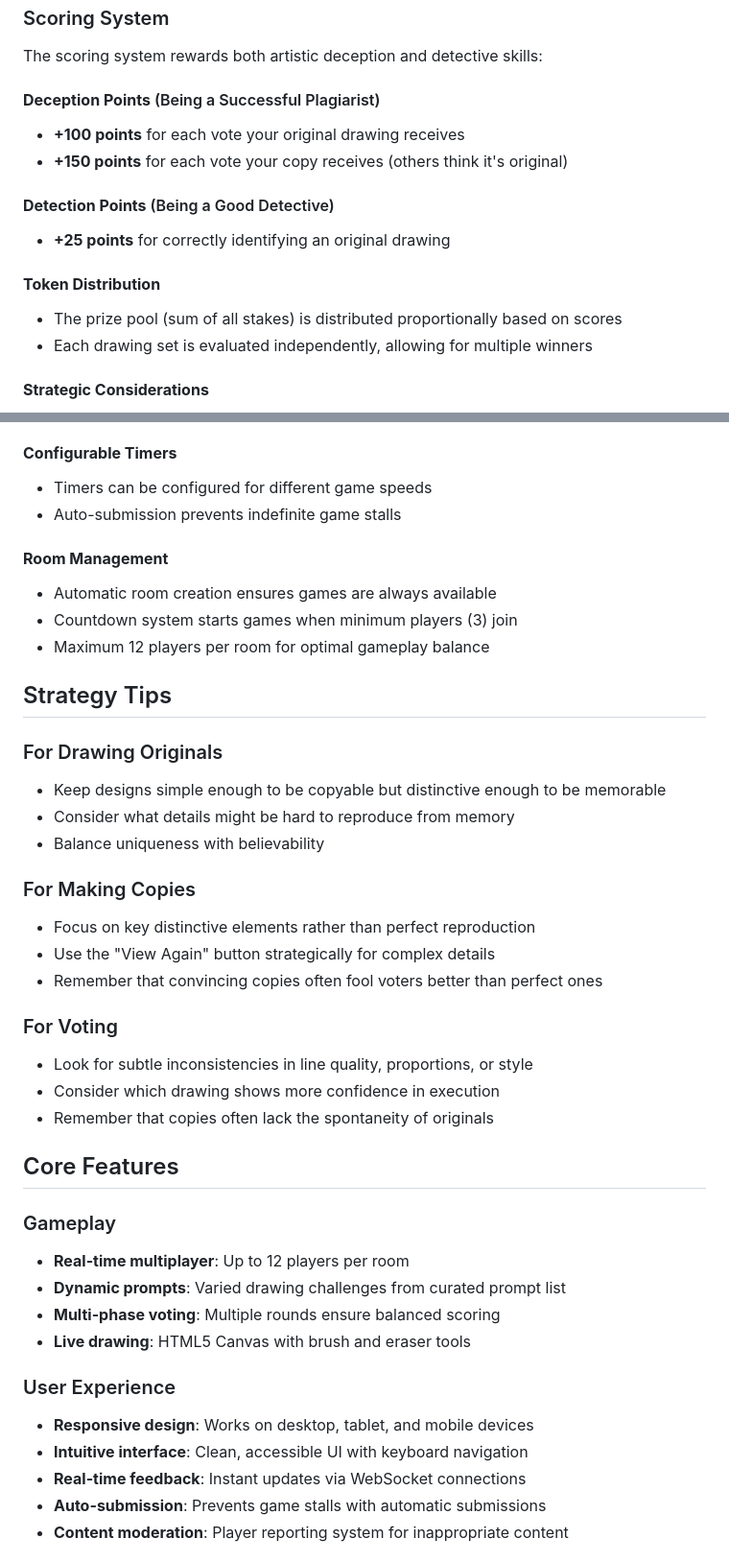
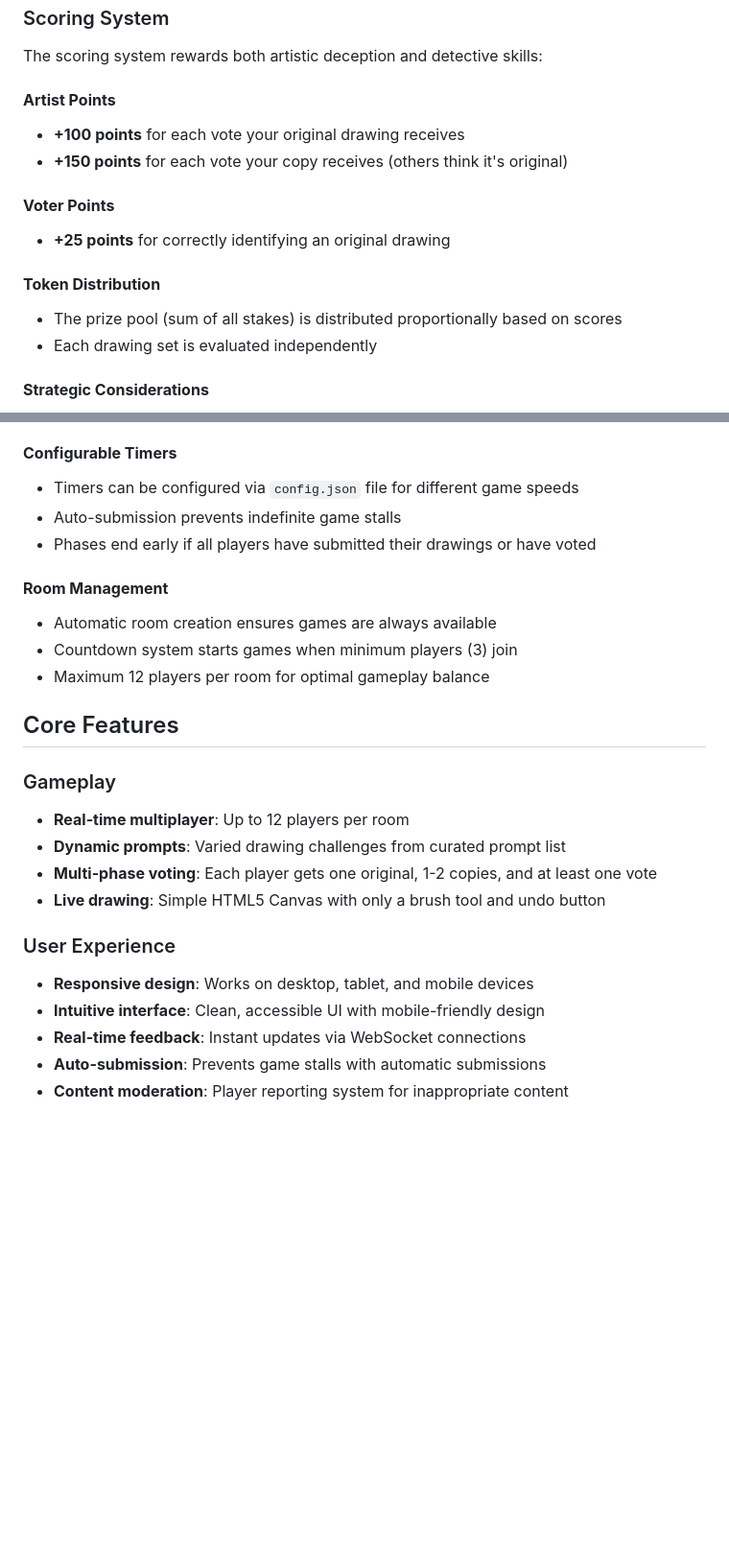
Before and after one commit to sheegaon/pixel-plagiarist, a Markdown page: README.md, 2 parts joined by grey strips. Shown: that part at 96% size. Rendered like a GitHub page; blank space fills up the shorter version.

```diff
--- a/README.md
+++ b/README.md
@@ -57,16 +63,16 @@ A multiplayer web-based drawing game where players create original artwork, copy
 
 The scoring system rewards both artistic deception and detective skills:
 
-#### **Deception Points** (Being a Successful Plagiarist)
+#### **Artist Points**
 - **+100 points** for each vote your original drawing receives
 - **+150 points** for each vote your copy receives (others think it's original)
 
-#### **Detection Points** (Being a Good Detective)
+#### **Voter Points**
 - **+25 points** for correctly identifying an original drawing
 
 #### **Token Distribution**
 - The prize pool (sum of all stakes) is distributed proportionally based on scores
-- Each drawing set is evaluated independently, allowing for multiple winners
+- Each drawing set is evaluated independently
 
 #### **Strategic Considerations**
 - **Copy Quality**: Better copies fool more voters but are harder to create
@@ -82,42 +88,26 @@ The scoring system rewards both artistic deception and detective skills:
 - Review system for maintaining game quality
 
 #### **Configurable Timers**
-- Timers can be configured for different game speeds
+- Timers can be configured via `config.json` file for different game speeds
 - Auto-submission prevents indefinite game stalls
+- Phases end early if all players have submitted their drawings or have voted
 
 #### **Room Management**
 - Automatic room creation ensures games are always available
 - Countdown system starts games when minimum players (3) join
 - Maximum 12 players per room for optimal gameplay balance
 
-## Strategy Tips
-
-### For Drawing Originals
-- Keep designs simple enough to be copyable but distinctive enough to be memorable
-- Consider what details might be hard to reproduce from memory
-- Balance uniqueness with believability
-
-### For Making Copies
-- Focus on key distinctive elements rather than perfect reproduction
-- Use the "View Again" button strategically for complex details
-- Remember that convincing copies often fool voters better than perfect ones
-
-### For Voting
-- Look for subtle inconsistencies in line quality, proportions, or style
-- Consider which drawing shows more confidence in execution
-- Remember that copies often lack the spontaneity of originals
-
 ## Core Features
 
 ### Gameplay
 - **Real-time multiplayer**: Up to 12 players per room
 - **Dynamic prompts**: Varied drawing challenges from curated prompt list
-- **Multi-phase voting**: Multiple rounds ensure balanced scoring
-- **Live drawing**: HTML5 Canvas with brush and eraser tools
+- **Multi-phase voting**: Each player gets one original, 1-2 copies, and at least one vote
+- **Live drawing**: Simple HTML5 Canvas with only a brush tool and undo button
 
 ### User Experience
 - **Responsive design**: Works on desktop, tablet, and mobile devices
-- **Intuitive interface**: Clean, accessible UI with keyboard navigation
+- **Intuitive interface**: Clean, accessible UI with mobile-friendly design
 - **Real-time feedback**: Instant updates via WebSocket connections
 - **Auto-submission**: Prevents game stalls with automatic submissions
 - **Content moderation**: Player reporting system for inappropriate content
```
Also changed, not shown: other parts of README.md (+25 -26 lines).
